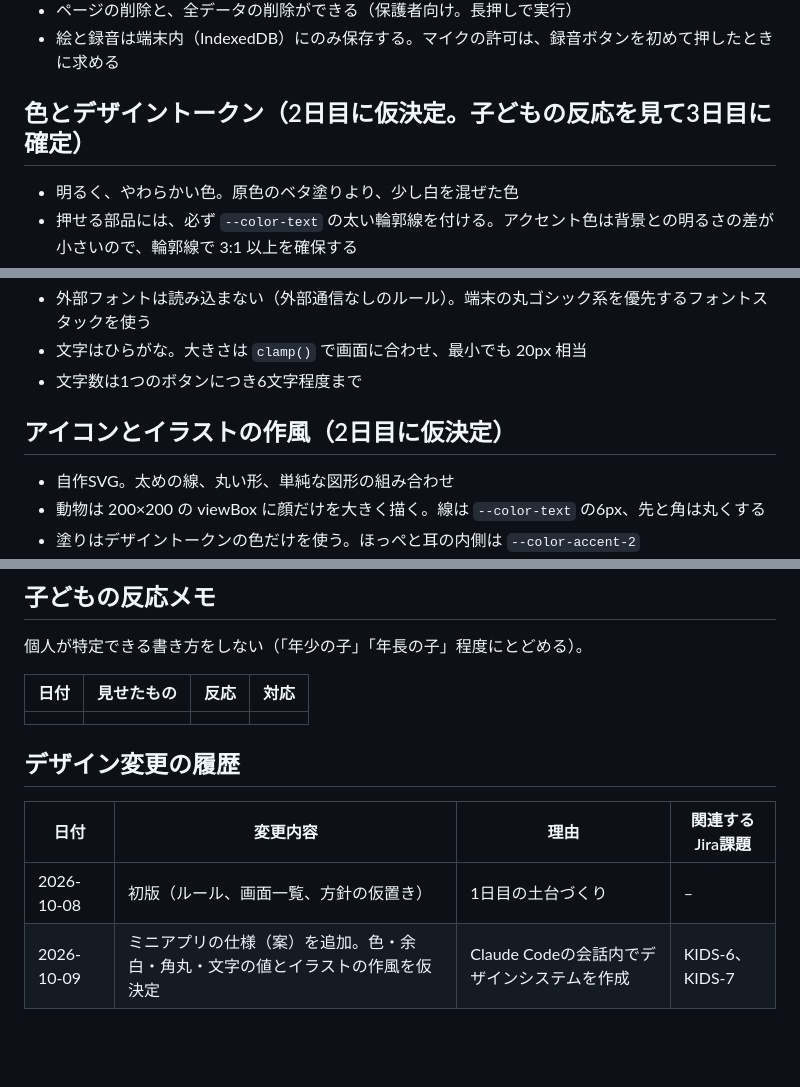
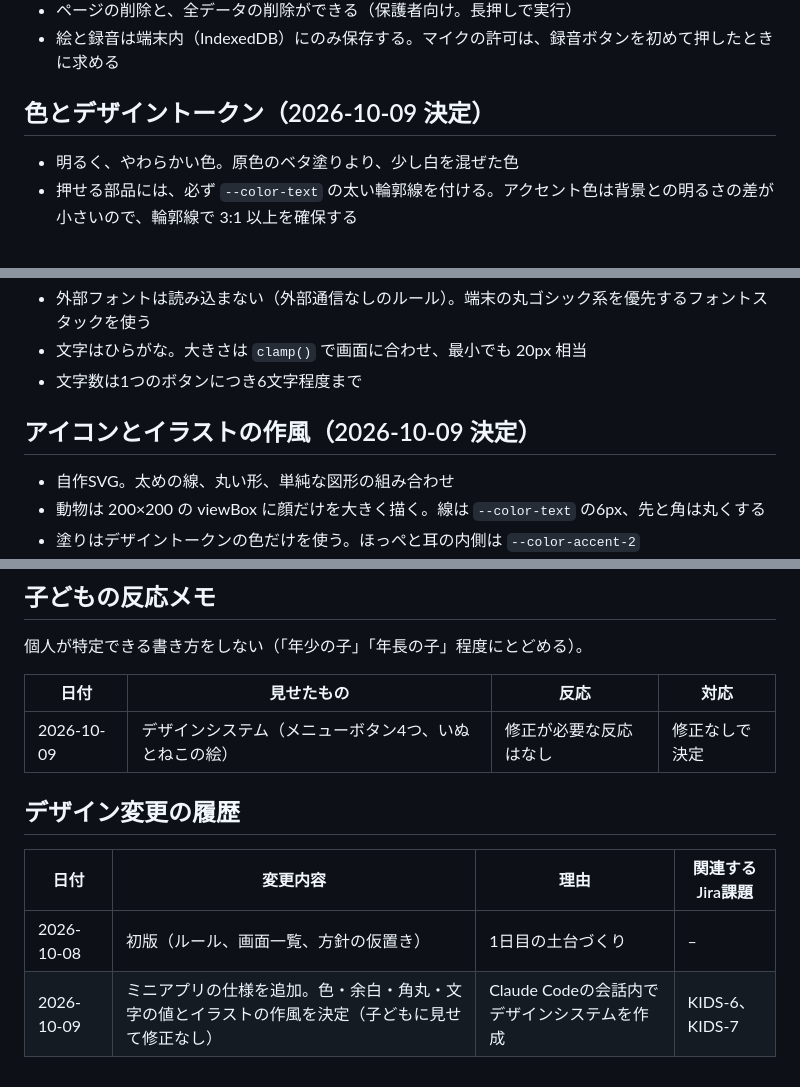
Before and after one commit to Hayato-F110/kids-play, a Markdown page: docs/design.md, 3 parts joined by grey strips. GitHub-like rendering; blank space fills up the shorter version.

Commit message:
KIDS-7 docs: 子どもの反応を記録し、デザインを決定に変更
Co-Authored-By: Claude Opus 5.5 <noreply@anthropic.com>

```diff
--- a/docs/design.md
+++ b/docs/design.md
@@ -69,7 +69,7 @@
 - ページの削除と、全データの削除ができる（保護者向け。長押しで実行）
 - 絵と録音は端末内（IndexedDB）にのみ保存する。マイクの許可は、録音ボタンを初めて押したときに求める
 
-## 色とデザイントークン（2日目に仮決定。子どもの反応を見て3日目に確定）
+## 色とデザイントークン（2026-10-09 決定）
 
 - 明るく、やわらかい色。原色のベタ塗りより、少し白を混ぜた色
 - 押せる部品には、必ず `--color-text` の太い輪郭線を付ける。アクセント色は背景との明るさの差が小さいので、輪郭線で 3:1 以上を確保する
@@ -107,7 +107,7 @@
 - 文字はひらがな。大きさは `clamp()` で画面に合わせ、最小でも 20px 相当
 - 文字数は1つのボタンにつき6文字程度まで
 
-## アイコンとイラストの作風（2日目に仮決定）
+## アイコンとイラストの作風（2026-10-09 決定）
 
 - 自作SVG。太めの線、丸い形、単純な図形の組み合わせ
 - 動物は 200×200 の viewBox に顔だけを大きく描く。線は `--color-text` の6px、先と角は丸くする
@@ -144,11 +144,11 @@ Claude Designは、Claude Codeの会話内で使う（独立サイトは2026-12-
 
 | 日付 | 見せたもの | 反応 | 対応 |
 |---|---|---|---|
-| | | | |
+| 2026-10-09 | デザインシステム（メニューボタン4つ、いぬとねこの絵） | 修正が必要な反応はなし | 修正なしで決定 |
 
 ## デザイン変更の履歴
 
 | 日付 | 変更内容 | 理由 | 関連するJira課題 |
 |---|---|---|---|
 | 2026-10-08 | 初版（ルール、画面一覧、方針の仮置き） | 1日目の土台づくり | – |
-| 2026-10-09 | ミニアプリの仕様（案）を追加。色・余白・角丸・文字の値とイラストの作風を仮決定 | Claude Codeの会話内でデザインシステムを作成 | KIDS-6、KIDS-7 |
+| 2026-10-09 | ミニアプリの仕様を追加。色・余白・角丸・文字の値とイラストの作風を決定（子どもに見せて修正なし） | Claude Codeの会話内でデザインシステムを作成 | KIDS-6、KIDS-7 |
```
Also changed, not shown: other parts of docs/design.md (+1 -1 lines), docs/design-prompts.md (+1 -1 lines).
